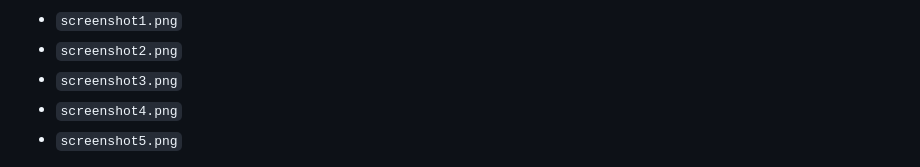
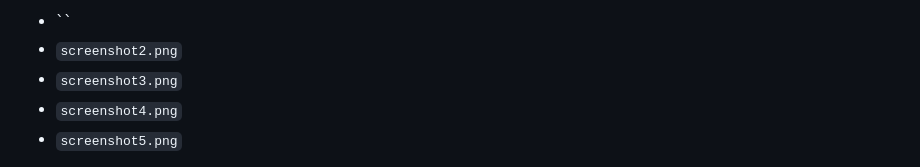
Before and after one commit to Ali-Stranger/events_affairs, a Markdown page: README.md, the part around one of its changes. GitHub-like rendering.

Commit message:
Images
Removed placeholder for screenshot1.png in README.

```diff
--- a/README.md
+++ b/README.md
@@ -77,5 +78,6 @@ Add your app screenshots here after uploading them.
 
-- `screenshot1.png`
+
+- ``
 - `screenshot2.png`
 - `screenshot3.png`
 - `screenshot4.png`
```
Also changed, not shown: other parts of README.md (+1 -0 lines).
